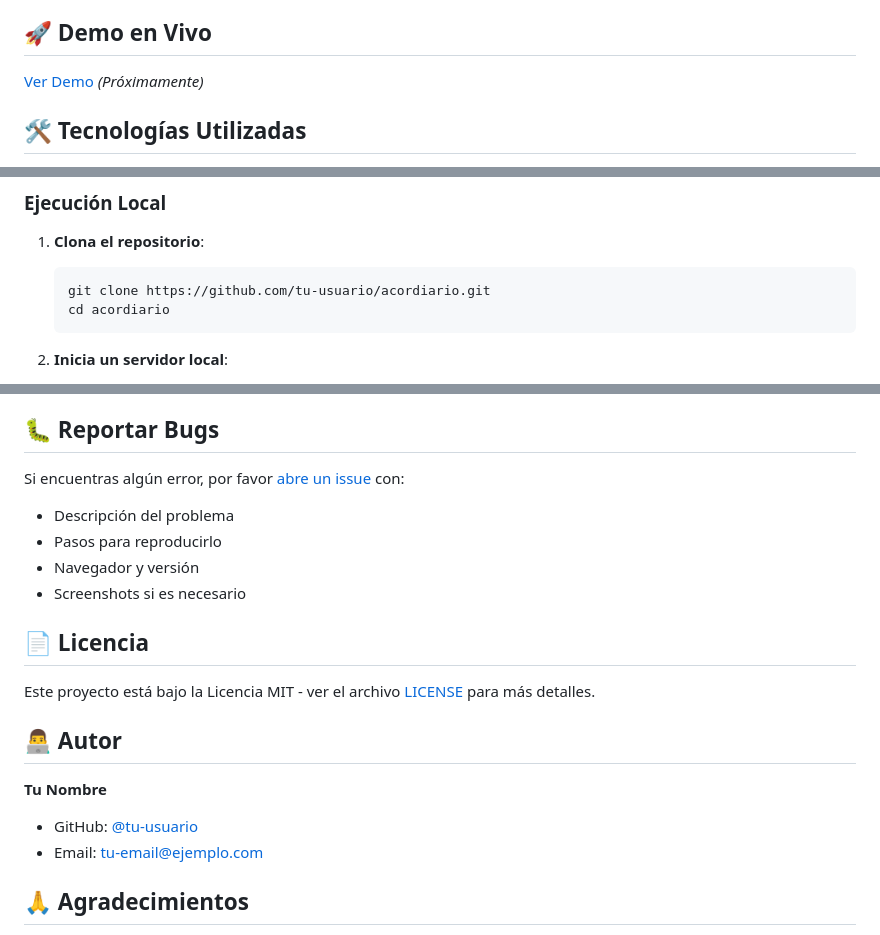
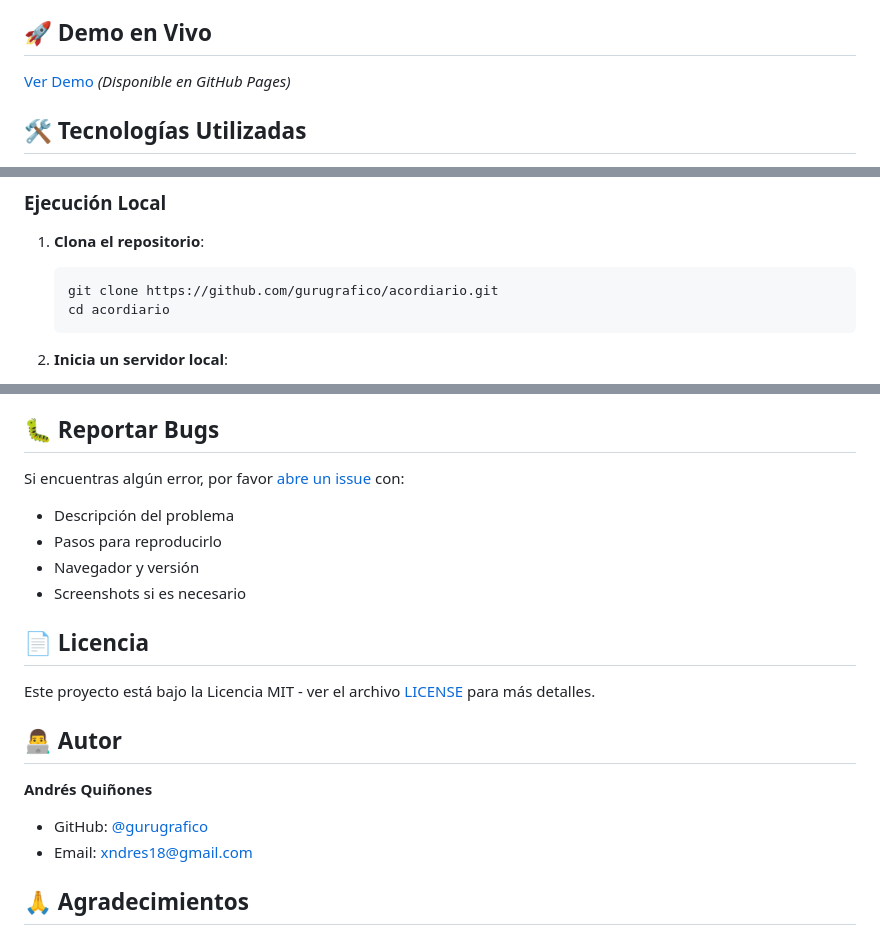
Before and after one commit to gurugrafico/acordiario, a Markdown page: README.md, 3 parts joined by grey strips. GitHub-like rendering.

````diff
--- a/README.md
+++ b/README.md
@@ -19,7 +19,7 @@ Una aplicación web moderna para practicar música con metrónomo integrado, seg
 
 ## 🚀 Demo en Vivo
 
-[Ver Demo](https://tu-usuario.github.io/acordiario) *(Próximamente)*
+[Ver Demo](https://gurugrafico.github.io/acordiario) *(Disponible en GitHub Pages)*
 
 ## 🛠️ Tecnologías Utilizadas
 
@@ -61,7 +61,7 @@ acordiario/
 
 1. **Clona el repositorio**:
    ```bash
-   git clone https://github.com/tu-usuario/acordiario.git
+   git clone https://github.com/gurugrafico/acordiario.git
    cd acordiario
    ```
 
@@ -153,9 +153,9 @@ Este proyecto está bajo la Licencia MIT - ver el archivo [LICENSE](LICENSE) par
 
 ## 👨‍💻 Autor
 
-**Tu Nombre**
-- GitHub: [@tu-usuario](https://github.com/tu-usuario)
-- Email: tu-email@ejemplo.com
+**Andrés Quiñones**
+- GitHub: [@gurugrafico](https://github.com/gurugrafico)
+- Email: xndres18@gmail.com
 
 ## 🙏 Agradecimientos
 
````
Also changed, not shown: other parts of README.md (+1 -1 lines).
